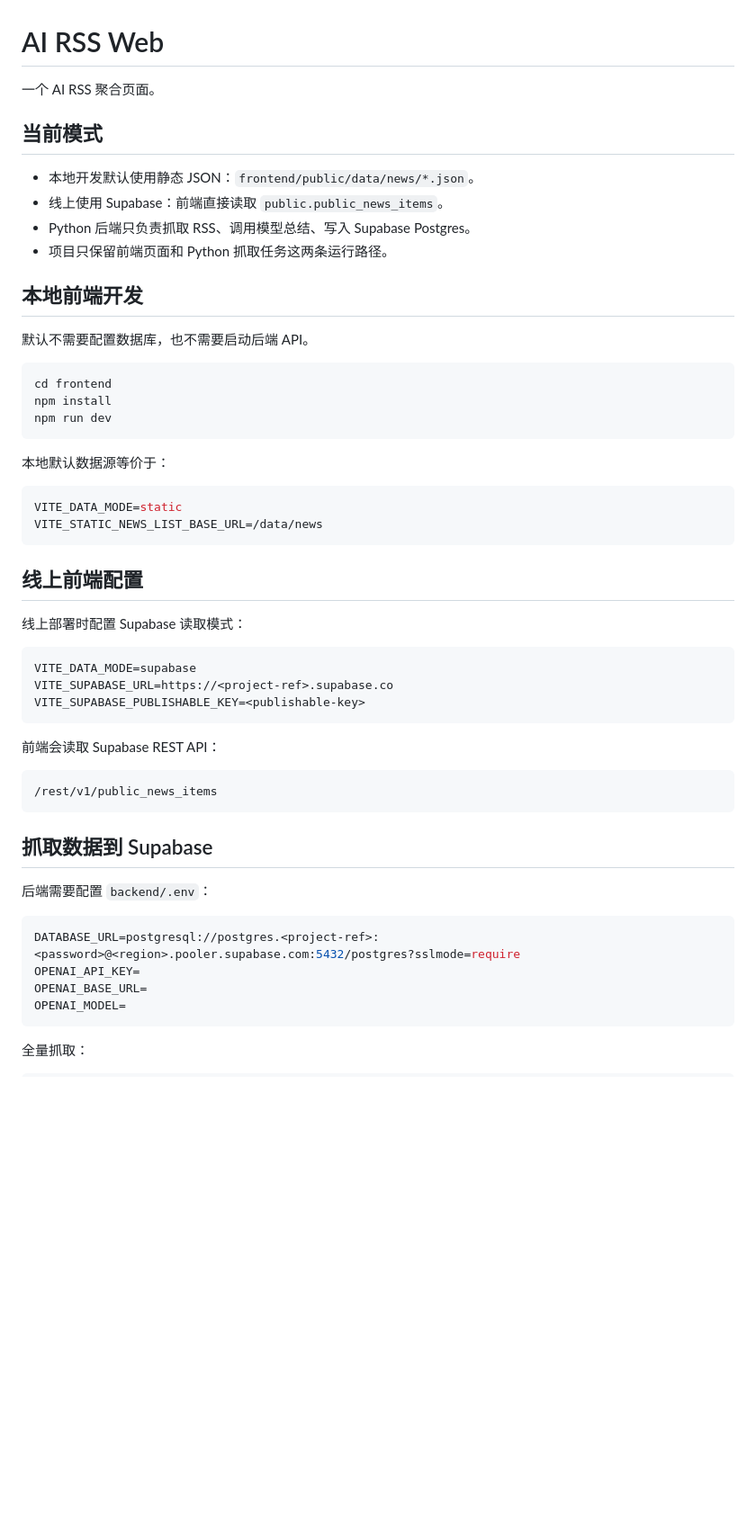
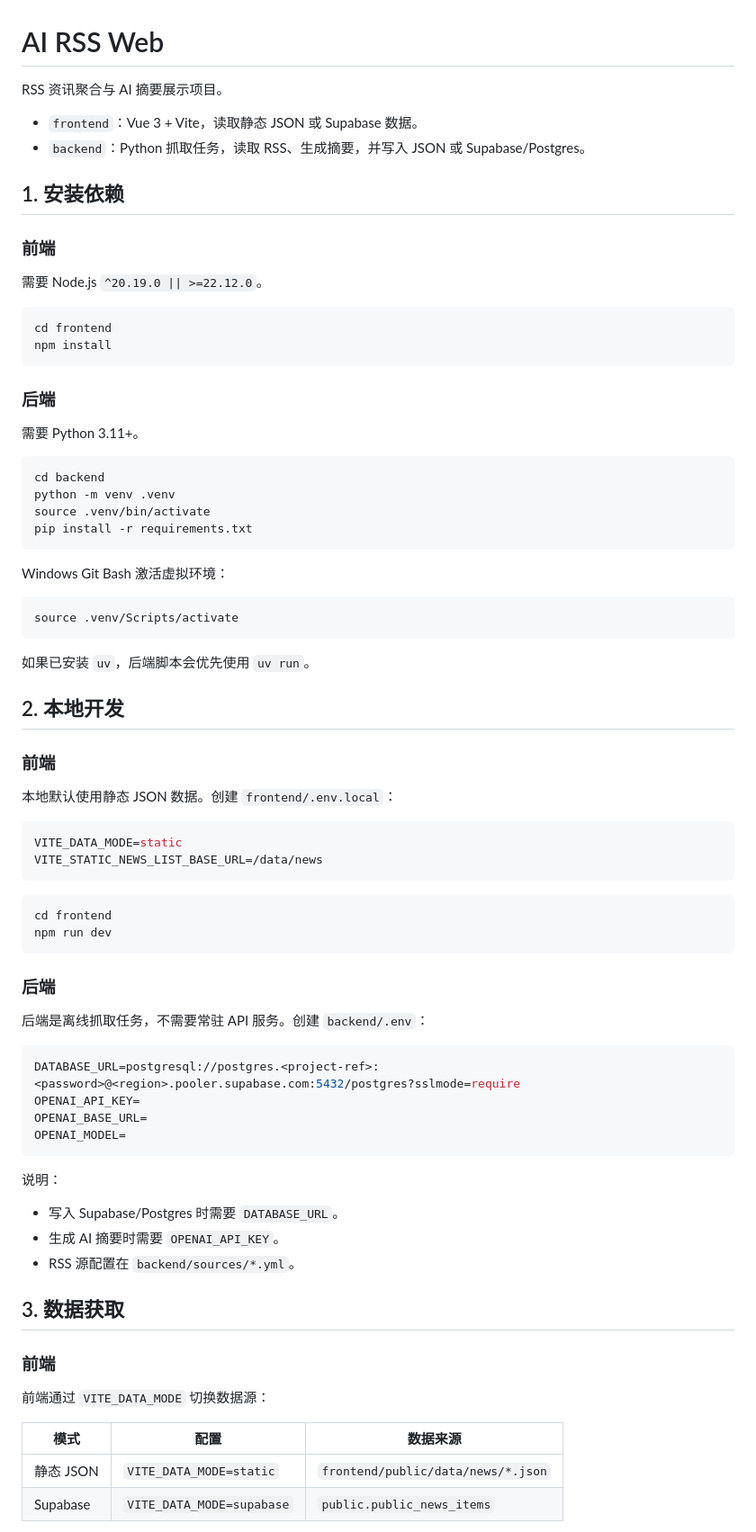
Before and after one commit to wangtunan/ai-rss-web, a Markdown page: README.md, the part around one of its changes. Shown at 90% size. Drawn GitHub-style; blank space fills up the shorter version.

````diff
--- a/README.md
+++ b/README.md
@@ -1,50 +1,59 @@
 # AI RSS Web
 
-一个 AI RSS 聚合页面。
+RSS 资讯聚合与 AI 摘要展示项目。
 
-## 当前模式
+- `frontend`：Vue 3 + Vite，读取静态 JSON 或 Supabase 数据。
+- `backend`：Python 抓取任务，读取 RSS、生成摘要，并写入 JSON 或 Supabase/Postgres。
 
-- 本地开发默认使用静态 JSON：`frontend/public/data/news/*.json`。
-- 线上使用 Supabase：前端直接读取 `public.public_news_items`。
-- Python 后端只负责抓取 RSS、调用模型总结、写入 Supabase Postgres。
-- 项目只保留前端页面和 Python 抓取任务这两条运行路径。
+## 1. 安装依赖
 
-## 本地前端开发
+### 前端
 
-默认不需要配置数据库，也不需要启动后端 API。
+需要 Node.js `^20.19.0 || >=22.12.0`。
 
 ```sh
 cd frontend
 npm install
-npm run dev
 ```
 
-本地默认数据源等价于：
+### 后端
+
+需要 Python 3.11+。
+
+```sh
+cd backend
+python -m venv .venv
+source .venv/bin/activate
+pip install -r requirements.txt
+```
+
+Windows Git Bash 激活虚拟环境：
+
+```sh
+source .venv/Scripts/activate
+```
+
+如果已安装 `uv`，后端脚本会优先使用 `uv run`。
+
+## 2. 本地开发
+
+### 前端
+
+本地默认使用静态 JSON 数据。创建 `frontend/.env.local`：
 
 ```env
 VITE_DATA_MODE=static
 VITE_STATIC_NEWS_LIST_BASE_URL=/data/news
 ```
 
-## 线上前端配置
-
-线上部署时配置 Supabase 读取模式：
-
-```env
-VITE_DATA_MODE=supabase
-VITE_SUPABASE_URL=https://<project-ref>.supabase.co
-VITE_SUPABASE_PUBLISHABLE_KEY=<publishable-key>
+```sh
+cd frontend
+npm run dev
 ```
 
-前端会读取 Supabase REST API：
+### 后端
 
-```text
-/rest/v1/public_news_items
-```
-
-## 抓取数据到 Supabase
-
-后端需要配置 `backend/.env`：
+后端是离线抓取任务，不需要常驻 API 服务。创建 `backend/.env`：
 
 ```env
 DATABASE_URL=postgresql://postgres.<project-ref>:<password>@<region>.pooler.supabase.com:5432/postgres?sslmode=require
@@ -53,4 +62,20 @@ OPENAI_BASE_URL=
 OPENAI_MODEL=
 ```
 
-全量抓取：
+说明：
+
+- 写入 Supabase/Postgres 时需要 `DATABASE_URL`。
+- 生成 AI 摘要时需要 `OPENAI_API_KEY`。
+- RSS 源配置在 `backend/sources/*.yml`。
+
+## 3. 数据获取
+
+### 前端
+
+前端通过 `VITE_DATA_MODE` 切换数据源：
+
+| 模式 | 配置 | 数据来源 |
+| --- | --- | --- |
+| 静态 JSON | `VITE_DATA_MODE=static` | `frontend/public/data/news/*.json` |
+| Supabase | `VITE_DATA_MODE=supabase` | `public.public_news_items` |
+
````
Also changed, not shown: other parts of README.md (+57 -85 lines).
